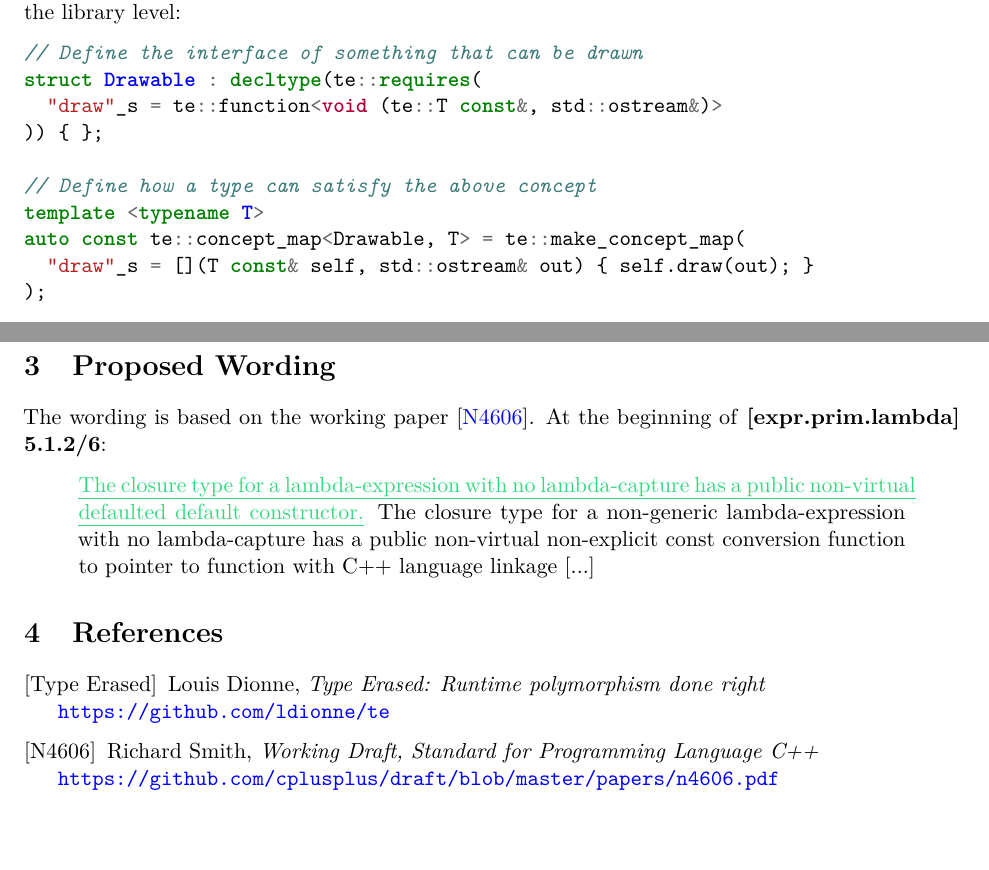
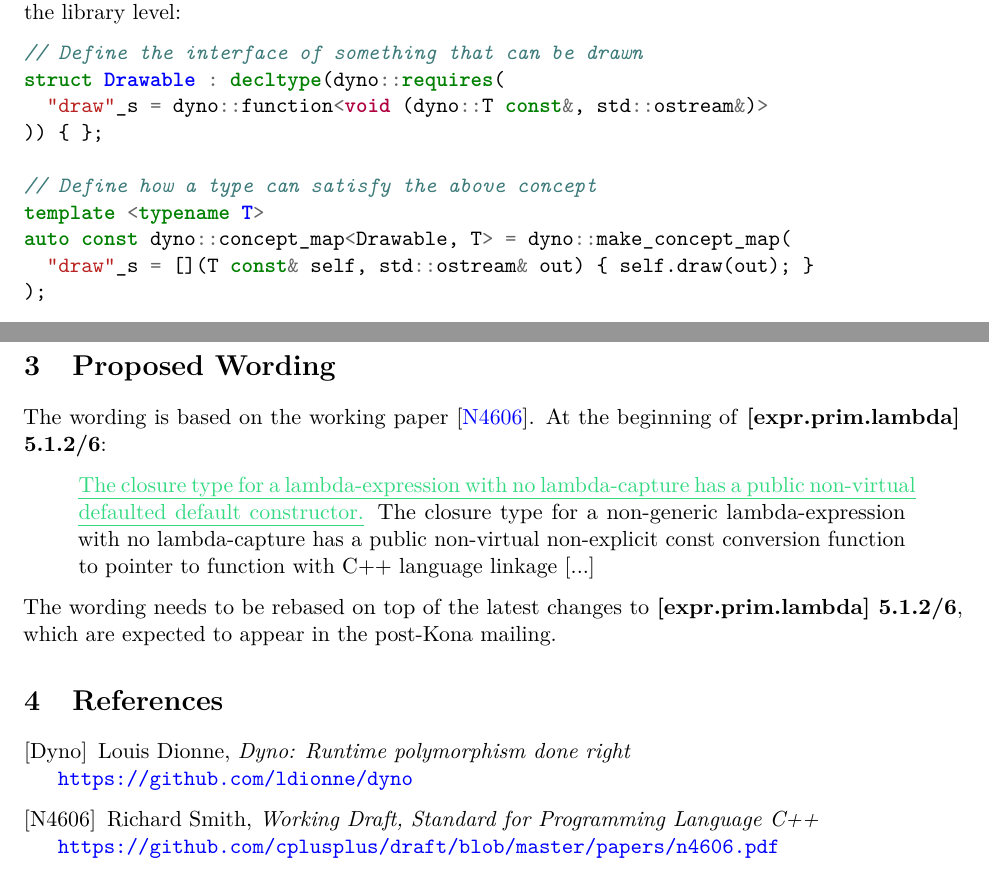
Before and after one commit to ldionne/wg21, a LaTeX document (P0624.tex): two parts of pages 2 and 3 of 3, joined at a grey line, cut so that both start at the same text, the shorter picture padded with empty space. Compiled offline with pdfLaTeX; a LaTeX package or settings file that is missing is left out.

Commit message:
Freeze default-constructible lambdas for post-Kona mailing

```diff
--- a/D0624.tex
+++ b/P0624.tex
@@ -23,7 +23,7 @@
 
 
 \title{Default constructible stateless lambdas}
-\docnumber{D0624R0}
+\docnumber{P0624R0}
 \audience{Evolution Working Group}
 \author{Louis Dionne}{ldionne.2@gmail.com}
 
@@ -74,19 +74,19 @@ Apart from consistency, the second argument is that default-constructing
 stateless lambdas opens a very interesting design space for writing libraries.
 An important tenet of C++ is to give power to experts (while keeping simple
 things simple), and this tiny feature opens up a whole new class of use cases.
-For example, default-constructible lambdas allow the \cite{Type Erased} library
-to implement runtime polymorphism with value semantics (like \cc{std::function},
+For example, default-constructible lambdas allow the \cite{Dyno} library to
+implement runtime polymorphism with value semantics (like \cc{std::function},
 but for arbitrary interfaces) at the library level:
 
 \begin{cpp}
 // Define the interface of something that can be drawn
-struct Drawable : decltype(te::requires(
-  "draw"_s = te::function<void (te::T const&, std::ostream&)>
+struct Drawable : decltype(dyno::requires(
+  "draw"_s = dyno::function<void (dyno::T const&, std::ostream&)>
 )) { };
 
 // Define how a type can satisfy the above concept
 template <typename T>
-auto const te::concept_map<Drawable, T> = te::make_concept_map(
+auto const dyno::concept_map<Drawable, T> = dyno::make_concept_map(
   "draw"_s = [](T const& self, std::ostream& out) { self.draw(out); }
 );
 
@@ -132,15 +132,19 @@ The wording is based on the working paper \cite{N4606}. At the beginning of
   linkage [...]
 \end{quote}
 
+The wording needs to be rebased on top of the latest changes to
+\textbf{[expr.prim.lambda] 5.1.2/6}, which are expected to appear
+in the post-Kona mailing.
+
 
 \section{References}
 \renewcommand{\section}[2]{}%
 \begin{thebibliography}{9}
 
-  \bibitem[Type Erased]{Type Erased}
+  \bibitem[Dyno]{Dyno}
     Louis Dionne,
-    \emph{Type Erased: Runtime polymorphism done right}\newline
-    \url{https://github.com/ldionne/te}
+    \emph{Dyno: Runtime polymorphism done right}\newline
+    \url{https://github.com/ldionne/dyno}
 
   \bibitem[N4606]{N4606}
     Richard Smith,
```
Also changed, not shown: generated/D0624R0.pdf (deleted), generated/P0624R0.pdf (added), P0624.tex (2 more changed lines).
